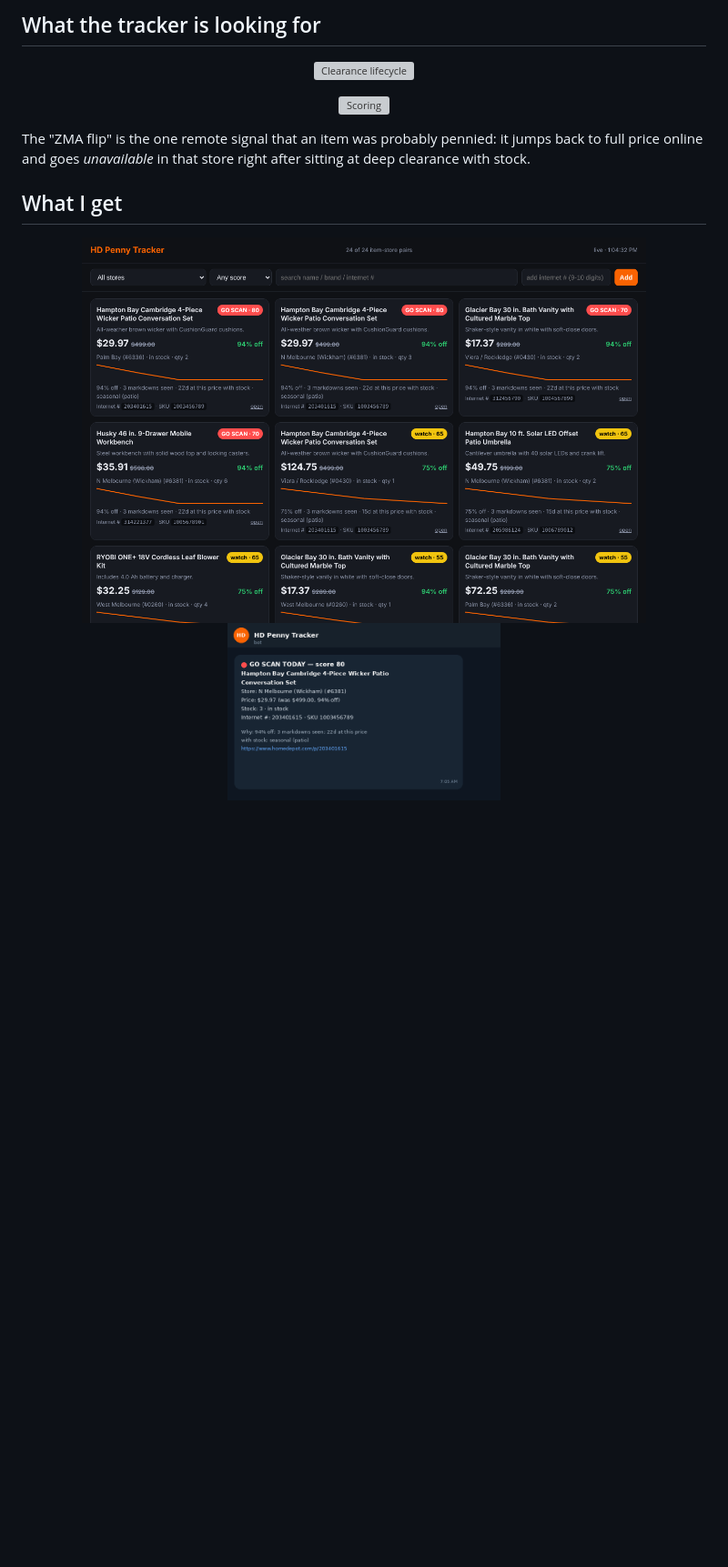
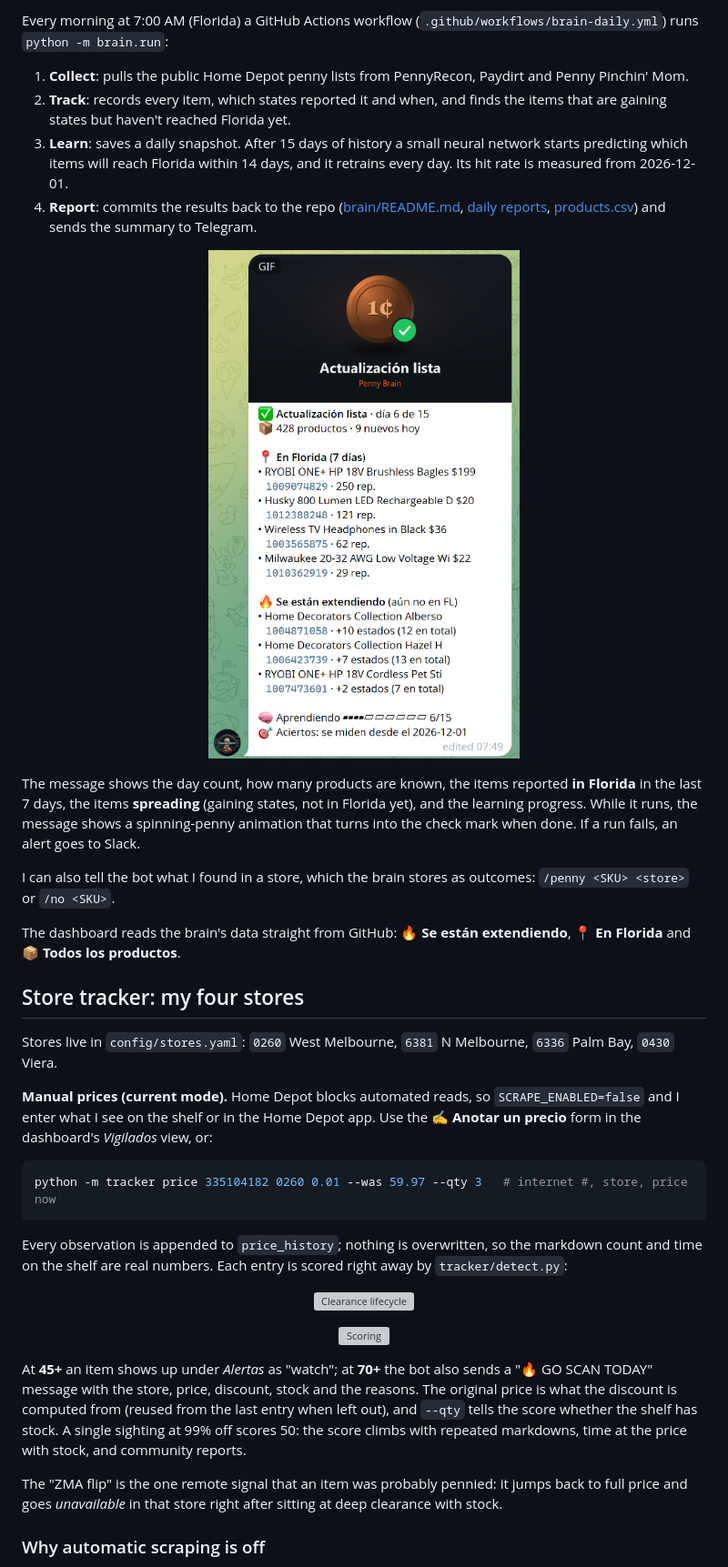
Before and after one commit to alejandrojosegomez/HD-Penny-Tracker, a Markdown page: README.md, the part around one of its changes. Shown at 91% size. Drawn GitHub-style; pictures changed too: assets/dashboard.png, assets/telegram-alert.png (deleted), assets/telegram-penny-brain.png (added); blank space fills up the shorter version; grey boxes are pictures that could not be loaded.

````diff
--- a/README.md
+++ b/README.md
@@ -22,16 +23,40 @@
 
-## What the tracker is looking for
+Every morning at 7:00 AM (Florida) a GitHub Actions workflow (`.github/workflows/brain-daily.yml`) runs `python -m brain.run`:
+
+1. **Collect**: pulls the public Home Depot penny lists from PennyRecon, Paydirt and Penny Pinchin' Mom.
+2. **Track**: records every item, which states reported it and when, and finds the items that are gaining states but haven't reached Florida yet.
+3. **Learn**: saves a daily snapshot. After 15 days of history a small neural network starts predicting which items will reach Florida within 14 days, and it retrains every day. Its hit rate is measured from 2026-12-01.
+4. **Report**: commits the results back to the repo ([brain/README.md](brain/README.md), [daily reports](brain/reports/README.md), [products.csv](brain/products.csv)) and sends the summary to Telegram.
+
+<p align="center">
+  <img src="assets/telegram-penny-brain.png" alt="Penny Brain daily Telegram message" width="360">
+</p>
+
+The message shows the day count, how many products are known, the items reported **in Florida** in the last 7 days, the items **spreading** (gaining states, not in Florida yet), and the learning progress. While it runs, the message shows a spinning-penny animation that turns into the check mark when done. If a run fails, an alert goes to Slack.
+
+I can also tell the bot what I found in a store, which the brain stores as outcomes: `/penny <SKU> <store>` or `/no <SKU>`.
+
+The dashboard reads the brain's data straight from GitHub: **🔥 Se están extendiendo**, **📍 En Florida** and **📦 Todos los productos**.
+
+## Store tracker: my four stores
+
+Stores live in `config/stores.yaml`: `0260` West Melbourne, `6381` N Melbourne, `6336` Palm Bay, `0430` Viera.
+
+**Manual prices (current mode).** Home Depot blocks automated reads, so `SCRAPE_ENABLED=false` and I enter what I see on the shelf or in the Home Depot app. Use the **✍️ Anotar un precio** form in the dashboard's *Vigilados* view, or:
+
+```bash
+python -m tracker price 335104182 0260 0.01 --was 59.97 --qty 3   # internet #, store, price now
+```
+
+Every observation is appended to `price_history`; nothing is overwritten, so the markdown count and time on the shelf are real numbers. Each entry is scored right away by `tracker/detect.py`:
 
 <p align="center"><img src="assets/lifecycle.svg" alt="Clearance lifecycle" width="960"></p>
 
 <p align="center"><img src="assets/scoring.svg" alt="Scoring" width="960"></p>
 
-The "ZMA flip" is the one remote signal that an item was probably pennied: it jumps back to full price online and goes *unavailable* in that store right after sitting at deep clearance with stock.
+At **45+** an item shows up under *Alertas* as "watch"; at **70+** the bot also sends a "🔥 GO SCAN TODAY" message with the store, price, discount, stock and the reasons. The original price is what the discount is computed from (reused from the last entry when left out), and `--qty` tells the score whether the shelf has stock. A single sighting at 99% off scores 50: the score climbs with repeated markdowns, time at the price with stock, and community reports.
 
-## What I get
+The "ZMA flip" is the one remote signal that an item was probably pennied: it jumps back to full price and goes *unavailable* in that store right after sitting at deep clearance with stock.
 
-<p align="center">
-  <img src="assets/dashboard.png" alt="Dashboard" width="620">
-  <img src="assets/telegram-alert.png" alt="Telegram alert" width="300">
-</p>
+### Why automatic scraping is off
 
````
Also changed, not shown: other parts of README.md (+52 -59 lines), assets/dashboard.gif (deleted).
